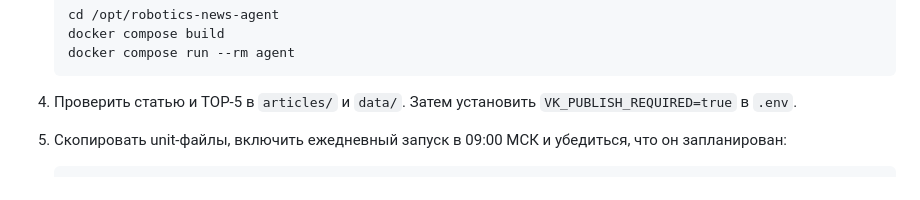
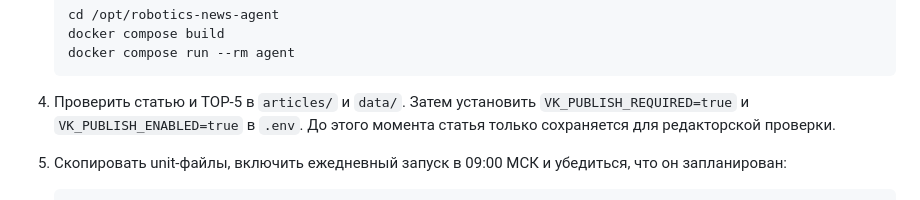
Before and after one commit to Sham676767/robotics-news-agent, a Markdown page: README.md, the part around the change. GitHub-like rendering.

Commit message:
Document VK editorial approval switch

````diff
--- a/README.md
+++ b/README.md
@@ -72,7 +72,7 @@ python -m app
    docker compose run --rm agent
    ```
 
-4. Проверить статью и TOP-5 в `articles/` и `data/`. Затем установить `VK_PUBLISH_REQUIRED=true` в `.env`.
+4. Проверить статью и TOP-5 в `articles/` и `data/`. Затем установить `VK_PUBLISH_REQUIRED=true` и `VK_PUBLISH_ENABLED=true` в `.env`. До этого момента статья только сохраняется для редакторской проверки.
 5. Скопировать unit-файлы, включить ежедневный запуск в 09:00 МСК и убедиться, что он запланирован:
 
    ```bash
````
